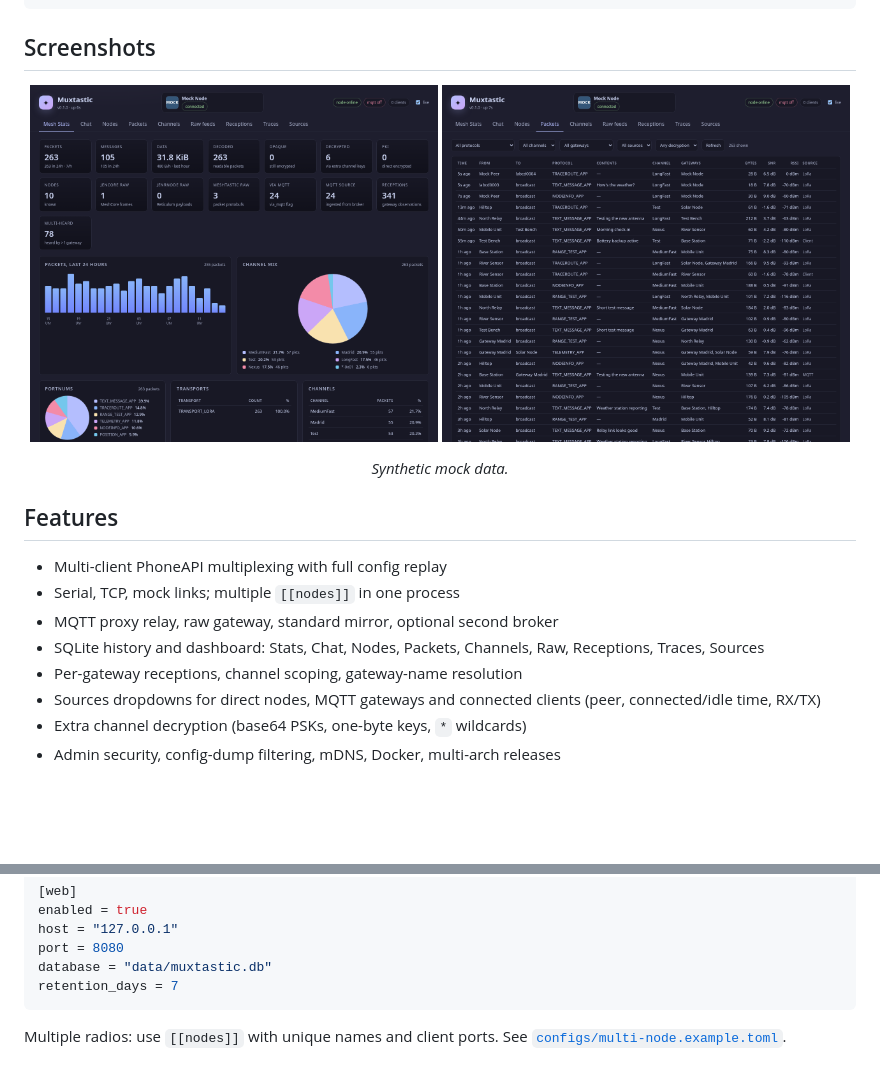
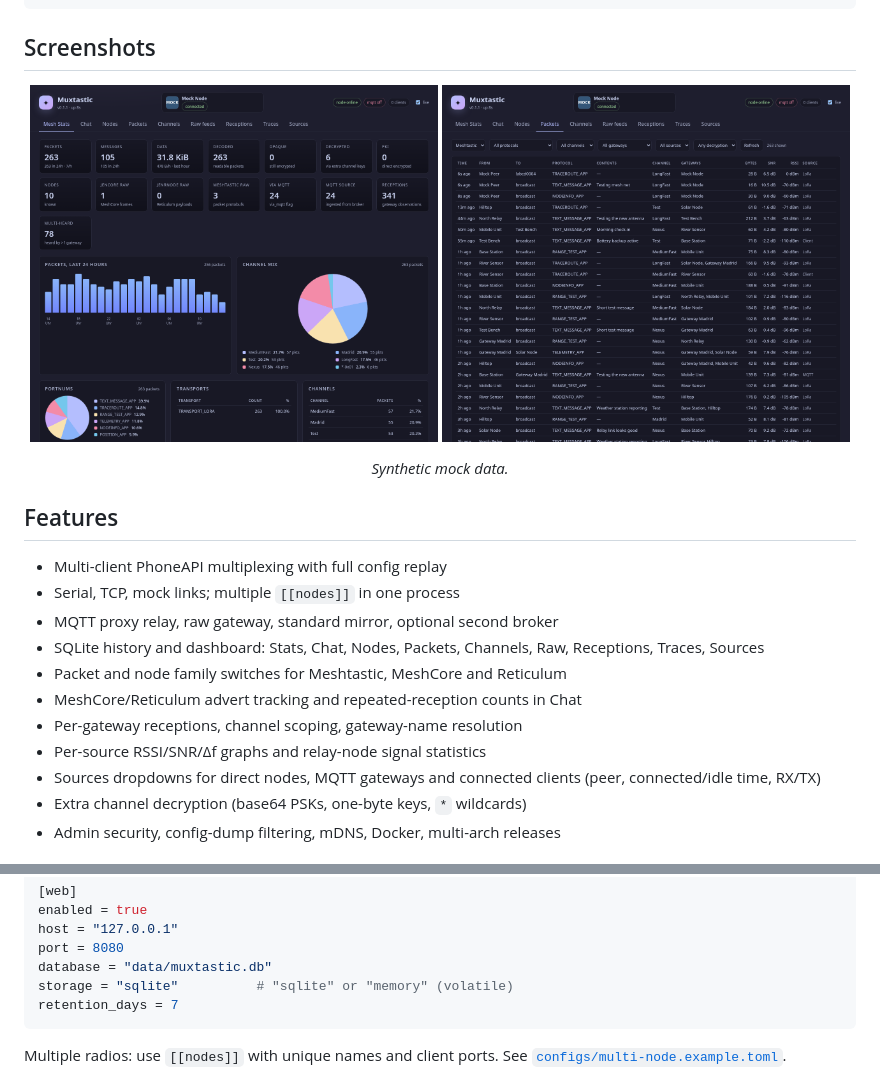
Before and after one commit to derpyspike/muxtastic, a Markdown page: README.md, 2 parts joined by grey strips. Drawn GitHub-style; pictures changed too: docs/screenshots/dashboard.png, docs/screenshots/packets.png; blank space fills up the shorter version.

````diff
--- a/README.md
+++ b/README.md
@@ -39,7 +39,10 @@ App N ─┘                  Rust/Tokio
 - MQTT proxy relay, raw gateway, standard mirror, optional second broker
 - SQLite history and dashboard: Stats, Chat, Nodes, Packets, Channels, Raw,
   Receptions, Traces, Sources
+- Packet and node family switches for Meshtastic, MeshCore and Reticulum
+- MeshCore/Reticulum advert tracking and repeated-reception counts in Chat
 - Per-gateway receptions, channel scoping, gateway-name resolution
+- Per-source RSSI/SNR/Δf graphs and relay-node signal statistics
 - Sources dropdowns for direct nodes, MQTT gateways and connected clients
   (peer, connected/idle time, RX/TX)
 - Extra channel decryption (base64 PSKs, one-byte keys, `*` wildcards)
@@ -101,6 +104,7 @@ enabled = true
 host = "127.0.0.1"
 port = 8080
 database = "data/muxtastic.db"
+storage = "sqlite"          # "sqlite" or "memory" (volatile)
 retention_days = 7
 ```
 
````
Also changed, not shown: docs/web-ui.md (+40 -16 lines), 14 other files.
